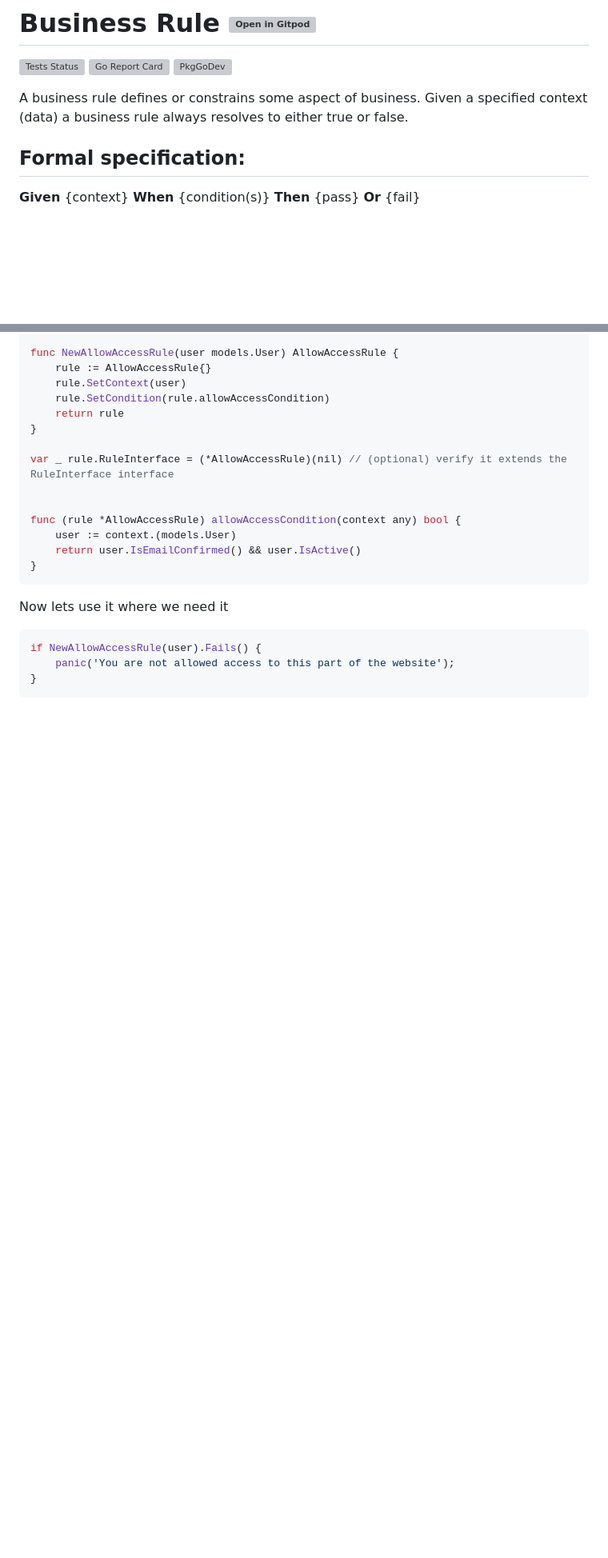
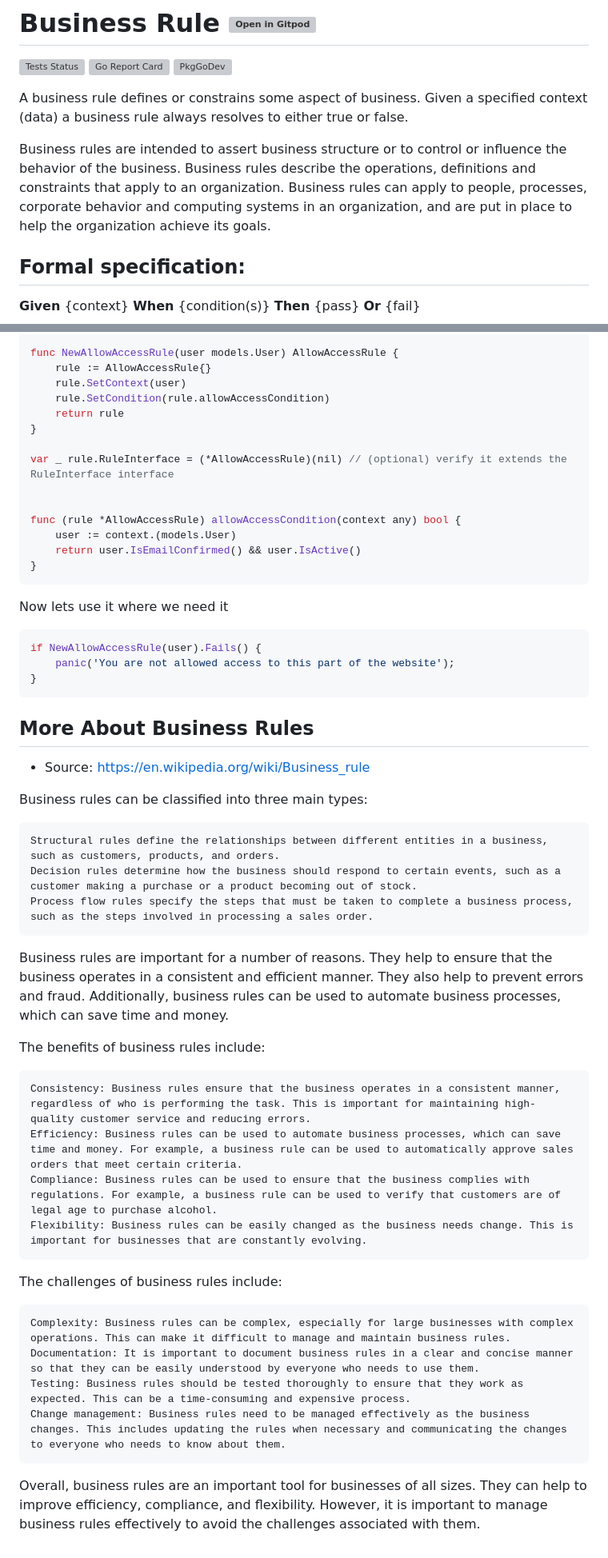
Before and after one commit to dracory/rule, a Markdown page: README.md, 2 parts joined by grey strips. Shown at 80% size. Drawn GitHub-style; blank space fills up the shorter version; grey boxes are pictures that could not be loaded.

`````diff
--- a/README.md
+++ b/README.md
@@ -5,6 +5,9 @@
 [![PkgGoDev](https://pkg.go.dev/badge/github.com/gouniverse/rule)](https://pkg.go.dev/github.com/gouniverse/rule)
 
 A business rule defines or constrains some aspect of business. Given a specified context (data) a business rule always resolves to either true or false.
+
+Business rules are intended to assert business structure or to control or influence the behavior of the business. Business rules describe the operations, definitions and constraints that apply to an organization. Business rules can apply to people, processes, corporate behavior and computing systems in an organization, and are put in place to help the organization achieve its goals.
+
 
 ## Formal specification:
 
@@ -97,3 +100,31 @@ if NewAllowAccessRule(user).Fails() {
     panic('You are not allowed access to this part of the website');
 }
 ````
+
+## More About Business Rules
+
+- Source: https://en.wikipedia.org/wiki/Business_rule
+
+Business rules can be classified into three main types:
+
+    Structural rules define the relationships between different entities in a business, such as customers, products, and orders.
+    Decision rules determine how the business should respond to certain events, such as a customer making a purchase or a product becoming out of stock.
+    Process flow rules specify the steps that must be taken to complete a business process, such as the steps involved in processing a sales order.
+
+Business rules are important for a number of reasons. They help to ensure that the business operates in a consistent and efficient manner. They also help to prevent errors and fraud. Additionally, business rules can be used to automate business processes, which can save time and money.
+
+The benefits of business rules include:
+
+    Consistency: Business rules ensure that the business operates in a consistent manner, regardless of who is performing the task. This is important for maintaining high-quality customer service and reducing errors.
+    Efficiency: Business rules can be used to automate business processes, which can save time and money. For example, a business rule can be used to automatically approve sales orders that meet certain criteria.
+    Compliance: Business rules can be used to ensure that the business complies with regulations. For example, a business rule can be used to verify that customers are of legal age to purchase alcohol.
+    Flexibility: Business rules can be easily changed as the business needs change. This is important for businesses that are constantly evolving.
+
+The challenges of business rules include:
+
+    Complexity: Business rules can be complex, especially for large businesses with complex operations. This can make it difficult to manage and maintain business rules.
+    Documentation: It is important to document business rules in a clear and concise manner so that they can be easily understood by everyone who needs to use them.
+    Testing: Business rules should be tested thoroughly to ensure that they work as expected. This can be a time-consuming and expensive process.
+    Change management: Business rules need to be managed effectively as the business changes. This includes updating the rules when necessary and communicating the changes to everyone who needs to know about them.
+
+Overall, business rules are an important tool for businesses of all sizes. They can help to improve efficiency, compliance, and flexibility. However, it is important to manage business rules effectively to avoid the challenges associated with them.
`````
